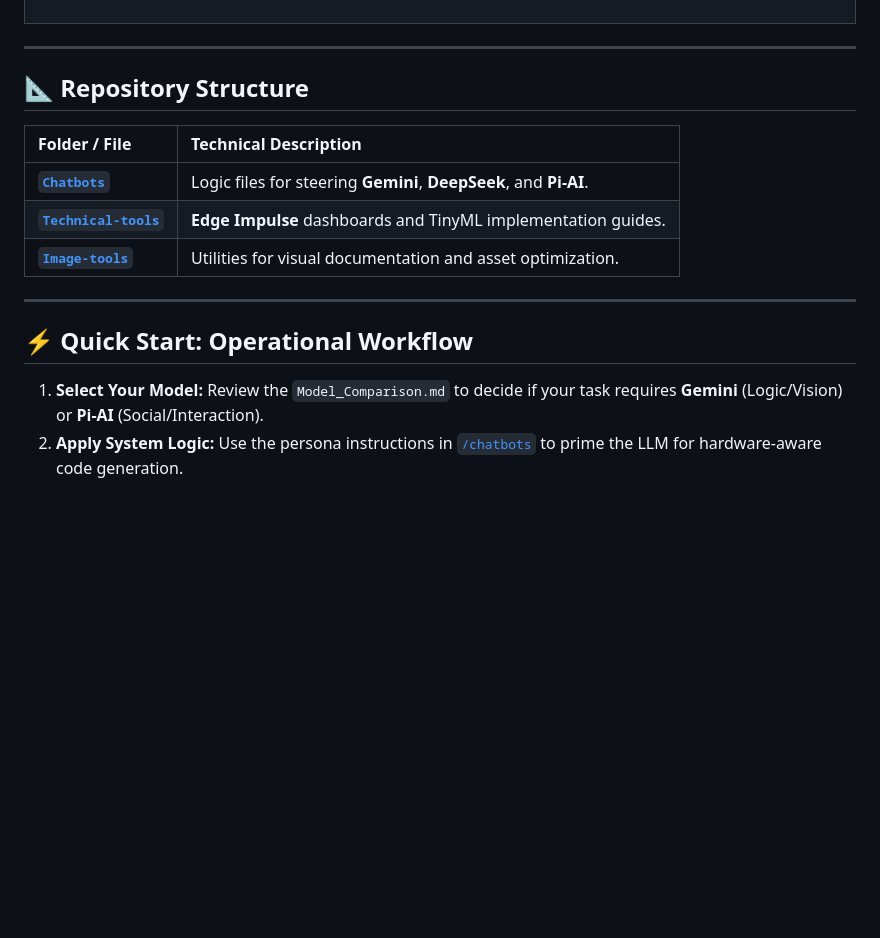
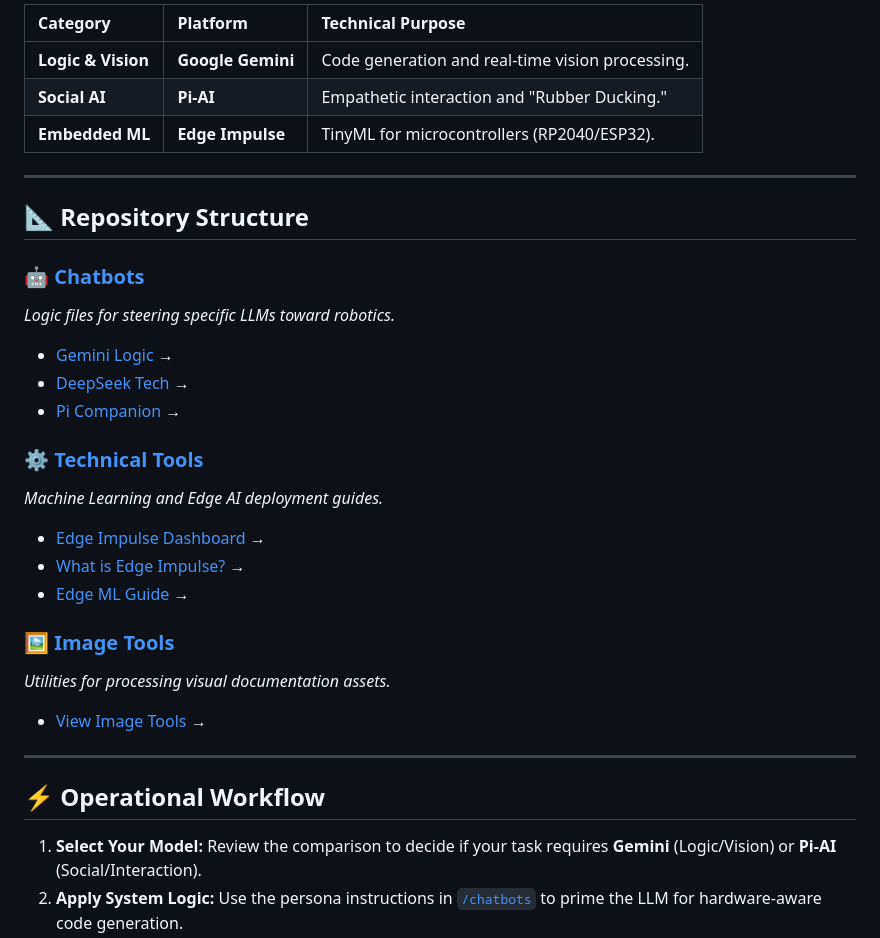
Before and after one commit to MatsRobot/AI-Foundations, a Markdown page: AI-Tools/Readme.md, the part around one of its changes. Drawn GitHub-style; blank space fills up the shorter version.

```diff
--- a/AI-Tools/Readme.md
+++ b/AI-Tools/Readme.md
@@ -35,18 +32,34 @@
 </table>
+
+| Category | Platform | Technical Purpose |
+| :--- | :--- | :--- |
+| **Logic & Vision** | **Google Gemini** | Code generation and real-time vision processing. |
+| **Social AI** | **Pi-AI** | Empathetic interaction and "Rubber Ducking." |
+| **Embedded ML** | **Edge Impulse** | TinyML for microcontrollers (RP2040/ESP32). |
 
 ---
 
 ## 📐 Repository Structure
 
-| Folder / File | Technical Description |
-| :--- | :--- |
-| **[`Chatbots`](https://github.com/MatsRobot/AI-Foundations/tree/main/AI-Tools/chatbots)** | Logic files for steering **Gemini**, **DeepSeek**, and **Pi-AI**. |
-| **[`Technical-tools`](https://github.com/MatsRobot/AI-Foundations/tree/main/AI-Tools/technical-tools/)** | **Edge Impulse** dashboards and TinyML implementation guides. |
-| **[`Image-tools`](https://github.com/MatsRobot/AI-Foundations/tree/main/AI-Tools/image-tools/)** | Utilities for visual documentation and asset optimization. |
+### 🤖 [Chatbots](https://github.com/MatsRobot/AI-Foundations/tree/main/AI-Tools/chatbots)
+*Logic files for steering specific LLMs toward robotics.*
+*   [Gemini Logic](https://matsrobot.github.io/AI-Foundations/AI-Tools/chatbots/gemini-logic.html) →
+*   [DeepSeek Tech](https://matsrobot.github.io/AI-Foundations/AI-Tools/chatbots/deepseek-tech.html) →
+*   [Pi Companion](https://matsrobot.github.io/AI-Foundations/AI-Tools/chatbots/pi-companion.html) →
+
+### ⚙️ [Technical Tools](https://github.com/MatsRobot/AI-Foundations/tree/main/AI-Tools/technical-tools/)
+*Machine Learning and Edge AI deployment guides.*
+*   [Edge Impulse Dashboard](https://matsrobot.github.io/AI-Foundations/AI-Tools/technical-tools/EdgeImpulse.html) →
+*   [What is Edge Impulse?](https://matsrobot.github.io/AI-Foundations/AI-Tools/technical-tools/What%20is%20Edge%20Impulse.html) →
+*   [Edge ML Guide](https://matsrobot.github.io/AI-Foundations/AI-Tools/technical-tools/edge-ml-guide.html) →
+
+### 🖼️ [Image Tools](https://github.com/MatsRobot/AI-Foundations/tree/main/AI-Tools/image-tools/)
+*Utilities for processing visual documentation assets.*
+*   [View Image Tools](https://matsrobot.github.io/AI-Foundations/AI-Tools/image-tools/index.html) →
 
 ---
 
-## ⚡ Quick Start: Operational Workflow
+## ⚡ Operational Workflow
 
-1. **Select Your Model:** Review the `Model_Comparison.md` to decide if your task requires **Gemini** (Logic/Vision) or **Pi-AI** (Social/Interaction).
+1. **Select Your Model:** Review the comparison to decide if your task requires **Gemini** (Logic/Vision) or **Pi-AI** (Social/Interaction).
 2. **Apply System Logic:** Use the persona instructions in [`/chatbots`](https://github.com/MatsRobot/AI-Foundations/tree/main/AI-Tools/chatbots) to prime the LLM for hardware-aware code generation.
```
Also changed, not shown: other parts of AI-Tools/Readme.md (+7 -10 lines).
